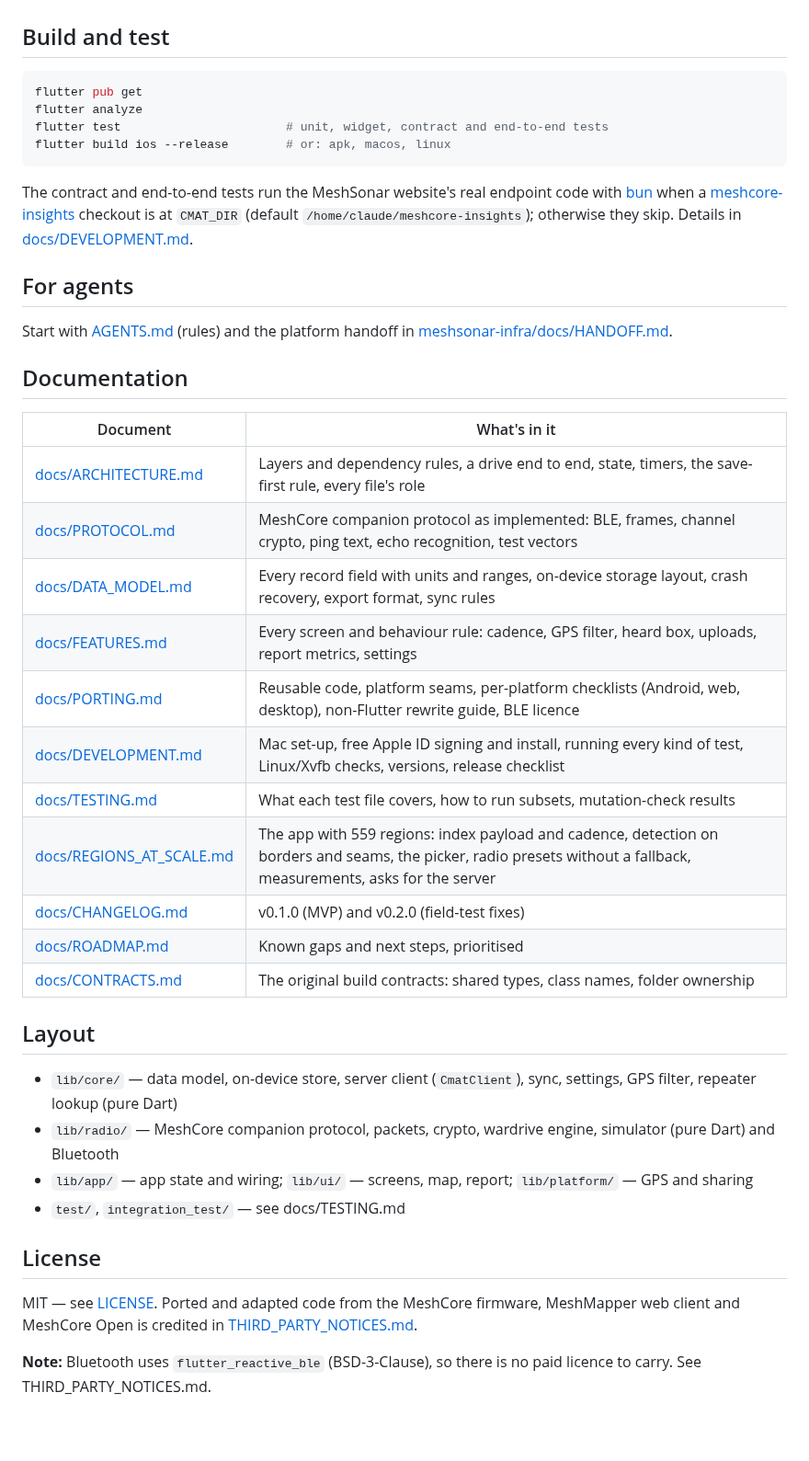
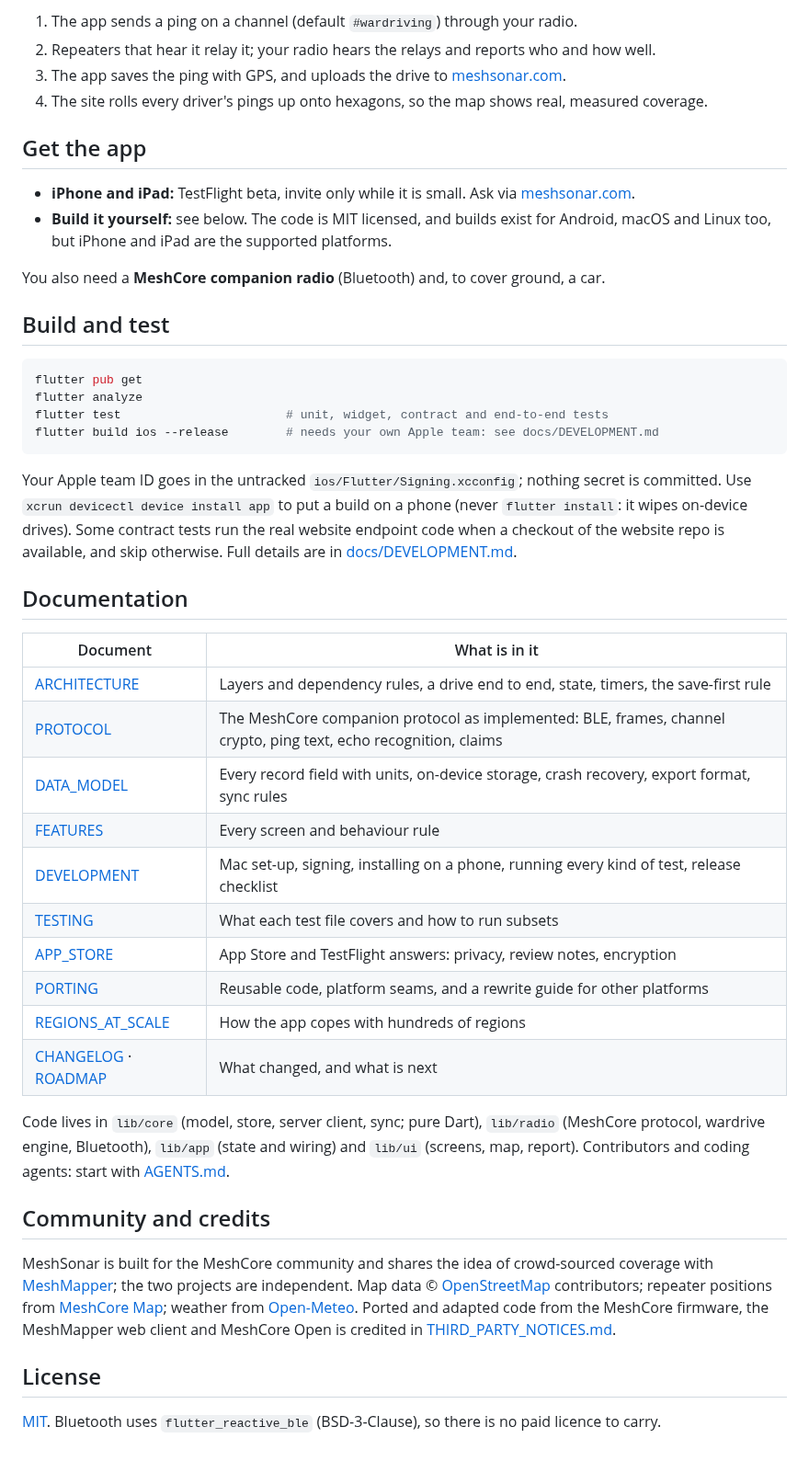
Before and after one commit to Innovatex-AI/meshsonar, a Markdown page: README.md, the part around one of its changes. Shown at 92% size. GitHub-like rendering; blank space fills up the shorter version.

````diff
--- a/README.md
+++ b/README.md
@@ -25,41 +70,56 @@ One Flutter codebase: iPhone, iPad, Android, macOS, Linux. A Windows runner is c
+1. The app sends a ping on a channel (default `#wardriving`) through your radio.
+2. Repeaters that hear it relay it; your radio hears the relays and reports who and how well.
+3. The app saves the ping with GPS, and uploads the drive to [meshsonar.com](https://meshsonar.com).
+4. The site rolls every driver's pings up onto hexagons, so the map shows real, measured coverage.
+
+## Get the app
+
+- **iPhone and iPad:** TestFlight beta, invite only while it is small. Ask via [meshsonar.com](https://meshsonar.com).
+- **Build it yourself:** see below. The code is MIT licensed, and builds exist for Android, macOS and Linux too, but iPhone and iPad are the supported platforms.
+
+You also need a **MeshCore companion radio** (Bluetooth) and, to cover ground, a car.
 
 ## Build and test
+
 ```sh
 flutter pub get
 flutter analyze
 flutter test                       # unit, widget, contract and end-to-end tests
-flutter build ios --release        # or: apk, macos, linux
+flutter build ios --release        # needs your own Apple team: see docs/DEVELOPMENT.md
 ```
-The contract and end-to-end tests run the MeshSonar website's real endpoint code with [bun](https://bun.sh) when a
-[meshcore-insights](https://github.com/Innovatex-AI/meshcore-insights) checkout is at `CMAT_DIR` (default
-`/home/claude/meshcore-insights`); otherwise they skip. Details in [docs/DEVELOPMENT.md](docs/DEVELOPMENT.md).
 
-## For agents
-Start with [AGENTS.md](AGENTS.md) (rules) and the platform handoff in [meshsonar-infra/docs/HANDOFF.md](https://github.com/Innovatex-AI/meshsonar-infra/blob/main/docs/HANDOFF.md).
+Your Apple team ID goes in the untracked `ios/Flutter/Signing.xcconfig`; nothing secret is committed. Use
+`xcrun devicectl device install app` to put a build on a phone (never `flutter install`: it wipes on-device drives).
+Some contract tests run the real website endpoint code when a checkout of the website repo is available, and skip
+otherwise. Full details are in [docs/DEVELOPMENT.md](docs/DEVELOPMENT.md).
 
 ## Documentation
-| Document | What's in it |
+
+| Document | What is in it |
 |---|---|
-| [docs/ARCHITECTURE.md](docs/ARCHITECTURE.md) | Layers and dependency rules, a drive end to end, state, timers, the save-first rule, every file's role |
-| [docs/PROTOCOL.md](docs/PROTOCOL.md) | MeshCore companion protocol as implemented: BLE, frames, channel crypto, ping text, echo recognition, test vectors |
-| [docs/DATA_MODEL.md](docs/DATA_MODEL.md) | Every record field with units and ranges, on-device storage layout, crash recovery, export format, sync rules |
-| [docs/FEATURES.md](docs/FEATURES.md) | Every screen and behaviour rule: cadence, GPS filter, heard box, uploads, report metrics, settings |
-| [docs/PORTING.md](docs/PORTING.md) | Reusable code, platform seams, per-platform checklists (Android, web, desktop), non-Flutter rewrite guide, BLE licence |
-| [docs/DEVELOPMENT.md](docs/DEVELOPMENT.md) | Mac set-up, free Apple ID signing and install, running every kind of test, Linux/Xvfb checks, versions, release checklist |
-| [docs/TESTING.md](docs/TESTING.md) | What each test file covers, how to run subsets, mutation-check results |
-| [docs/REGIONS_AT_SCALE.md](docs/REGIONS_AT_SCALE.md) | The app with 559 regions: index payload and cadence, detection on borders and seams, the picker, radio presets without a fallback, measurements, asks for the server |
-| [docs/CHANGELOG.md](docs/CHANGELOG.md) | v0.1.0 (MVP) and v0.2.0 (field-test fixes) |
-| [docs/ROADMAP.md](docs/ROADMAP.md) | Known gaps and next steps, prioritised |
-| [docs/CONTRACTS.md](docs/CONTRACTS.md) | The original build contracts: shared types, class names, folder ownership |
+| [ARCHITECTURE](docs/ARCHITECTURE.md) | Layers and dependency rules, a drive end to end, state, timers, the save-first rule |
+| [PROTOCOL](docs/PROTOCOL.md) | The MeshCore companion protocol as implemented: BLE, frames, channel crypto, ping text, echo recognition, claims |
+| [DATA_MODEL](docs/DATA_MODEL.md) | Every record field with units, on-device storage, crash recovery, export format, sync rules |
+| [FEATURES](docs/FEATURES.md) | Every screen and behaviour rule |
+| [DEVELOPMENT](docs/DEVELOPMENT.md) | Mac set-up, signing, installing on a phone, running every kind of test, release checklist |
+| [TESTING](docs/TESTING.md) | What each test file covers and how to run subsets |
+| [APP_STORE](docs/APP_STORE.md) | App Store and TestFlight answers: privacy, review notes, encryption |
+| [PORTING](docs/PORTING.md) | Reusable code, platform seams, and a rewrite guide for other platforms |
+| [REGIONS_AT_SCALE](docs/REGIONS_AT_SCALE.md) | How the app copes with hundreds of regions |
+| [CHANGELOG](docs/CHANGELOG.md) · [ROADMAP](docs/ROADMAP.md) | What changed, and what is next |
 
-## Layout
-- `lib/core/` — data model, on-device store, server client (`CmatClient`), sync, settings, GPS filter, repeater lookup (pure Dart)
-- `lib/radio/` — MeshCore companion protocol, packets, crypto, wardrive engine, simulator (pure Dart) and Bluetooth
-- `lib/app/` — app state and wiring; `lib/ui/` — screens, map, report; `lib/platform/` — GPS and sharing
-- `test/`, `integration_test/` — see docs/TESTING.md
+Code lives in `lib/core` (model, store, server client, sync; pure Dart), `lib/radio` (MeshCore protocol, wardrive
+engine, Bluetooth), `lib/app` (state and wiring) and `lib/ui` (screens, map, report). Contributors and coding agents:
+start with [AGENTS.md](AGENTS.md).
+
+## Community and credits
+
+MeshSonar is built for the MeshCore community and shares the idea of crowd-sourced coverage with
+[MeshMapper](https://meshmapper.net); the two projects are independent. Map data © [OpenStreetMap](https://www.openstreetmap.org/copyright)
+contributors; repeater positions from [MeshCore Map](https://map.meshcore.io); weather from [Open-Meteo](https://open-meteo.com).
+Ported and adapted code from the MeshCore firmware, the MeshMapper web client and MeshCore Open is credited in
+[THIRD_PARTY_NOTICES.md](THIRD_PARTY_NOTICES.md).
 
 ## License
-MIT — see [LICENSE](LICENSE). Ported and adapted code from the MeshCore firmware, MeshMapper web client and
-MeshCore Open is credited in [THIRD_PARTY_NOTICES.md](THIRD_PARTY_NOTICES.md).
 
-**Note:** Bluetooth uses `flutter_reactive_ble` (BSD-3-Clause), so there is no paid licence to carry. See THIRD_PARTY_NOTICES.md.
+[MIT](LICENSE). Bluetooth uses `flutter_reactive_ble` (BSD-3-Clause), so there is no paid licence to carry.
````
Also changed, not shown: other parts of README.md (+65 -20 lines), docs/images/drive.jpg (added), docs/images/icon.png (added), docs/images/layers.jpg (added), docs/images/link-lines.jpg (added).
